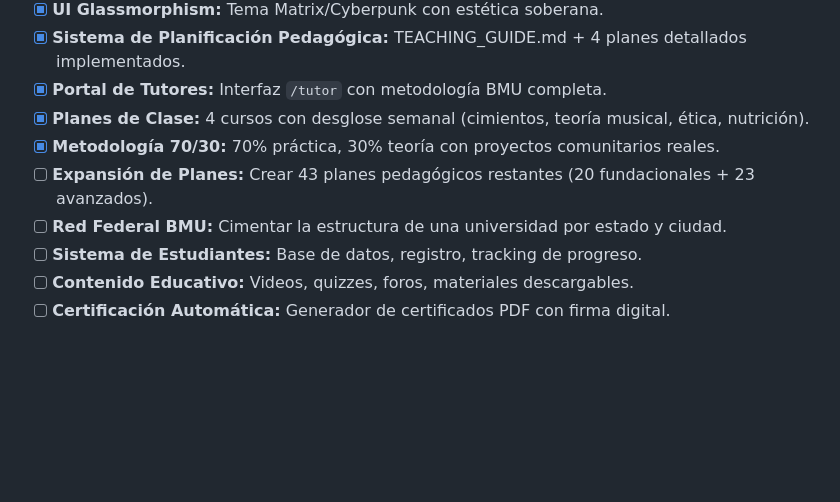
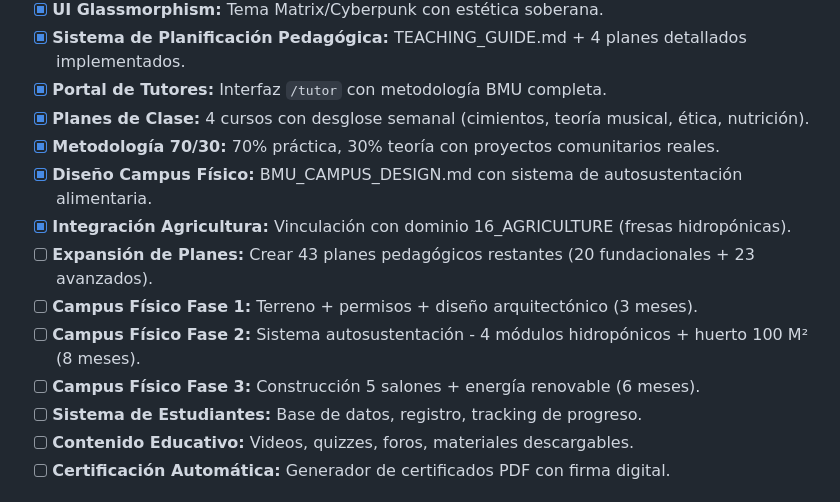
Before and after one commit to Blackmvmba88/XarvisCore, a Markdown page: EpicRoadmap.md, the part around the change. Rendered like a GitHub page; blank space fills up the shorter version.

```diff
--- a/EpicRoadmap.md
+++ b/EpicRoadmap.md
@@ -84,8 +84,12 @@ Esta es la crónica de una promesa cumplida. Desde la creación del primer bit d
 - [x] **Portal de Tutores:** Interfaz `/tutor` con metodología BMU completa.
 - [x] **Planes de Clase:** 4 cursos con desglose semanal (cimientos, teoría musical, ética, nutrición).
 - [x] **Metodología 70/30:** 70% práctica, 30% teoría con proyectos comunitarios reales.
+- [x] **Diseño Campus Físico:** BMU_CAMPUS_DESIGN.md con sistema de autosustentación alimentaria.
+- [x] **Integración Agricultura:** Vinculación con dominio 16_AGRICULTURE (fresas hidropónicas).
 - [ ] **Expansión de Planes:** Crear 43 planes pedagógicos restantes (20 fundacionales + 23 avanzados).
-- [ ] **Red Federal BMU:** Cimentar la estructura de una universidad por estado y ciudad.
+- [ ] **Campus Físico Fase 1:** Terreno + permisos + diseño arquitectónico (3 meses).
+- [ ] **Campus Físico Fase 2:** Sistema autosustentación - 4 módulos hidropónicos + huerto 100 M² (8 meses).
+- [ ] **Campus Físico Fase 3:** Construcción 5 salones + energía renovable (6 meses).
 - [ ] **Sistema de Estudiantes:** Base de datos, registro, tracking de progreso.
 - [ ] **Contenido Educativo:** Videos, quizzes, foros, materiales descargables.
 - [ ] **Certificación Automática:** Generador de certificados PDF con firma digital.
```
Also changed, not shown: 7_EDUCATION_SYSTEM/BMU_CAMPUS_DESIGN.md (added, +461 -0 lines), 7_EDUCATION_SYSTEM/BMU_STATUS.md (+40 -3 lines).
